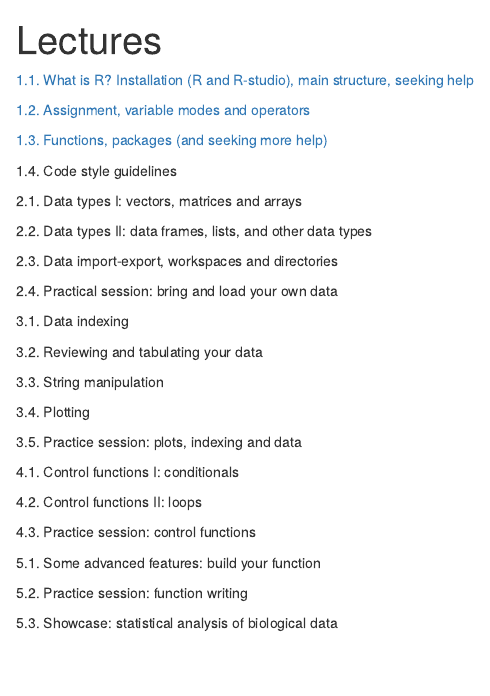
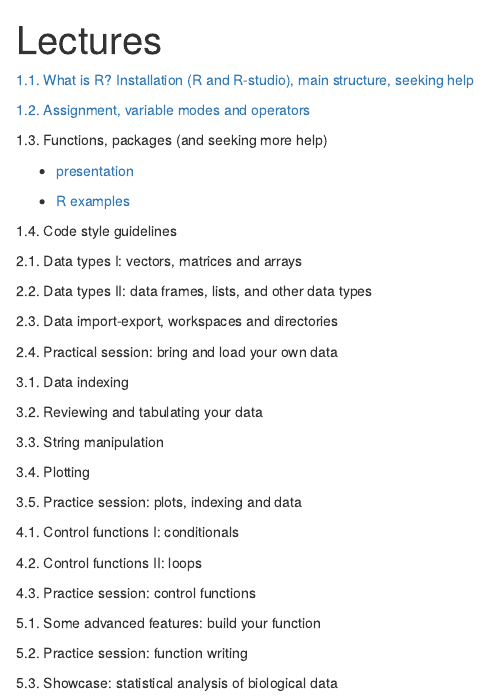
Before and after one commit to PhenoEvo/PhenoEvo.github.io, an R Markdown document (Intro2R/lectures.Rmd): the page in a window 1100 px wide, from its top. The pictures show the output file Intro2R/lectures.html that the author committed with the source, opened offline; library style sheets and scripts come from the installed R packages.

Commit message:
Update lecture links

```diff
--- a/Intro2R/lectures.Rmd
+++ b/Intro2R/lectures.Rmd
@@ -6,7 +6,11 @@
 
 [1.2. Assignment, variable modes and operators](https://phenoevo.github.io/Intro2R/lectures/1.2_Assignment_variables_modes_operators.html)
 
-[1.3. Functions, packages (and seeking more help)](https://phenoevo.github.io/Intro2R/lectures/1.3_Functions and packages.pdf)
+1.3. Functions, packages (and seeking more help)
+
+  + [presentation](https://phenoevo.github.io/Intro2R/lectures/1.3_Functions and packages.pdf)
+
+  + [R examples](https://phenoevo.github.io/Intro2R/lectures/1.3_Functions-and-packages.html)
 
 1.4. Code style guidelines
 
```
Also changed, not shown: Intro2R/lectures.html, 1 other file.
